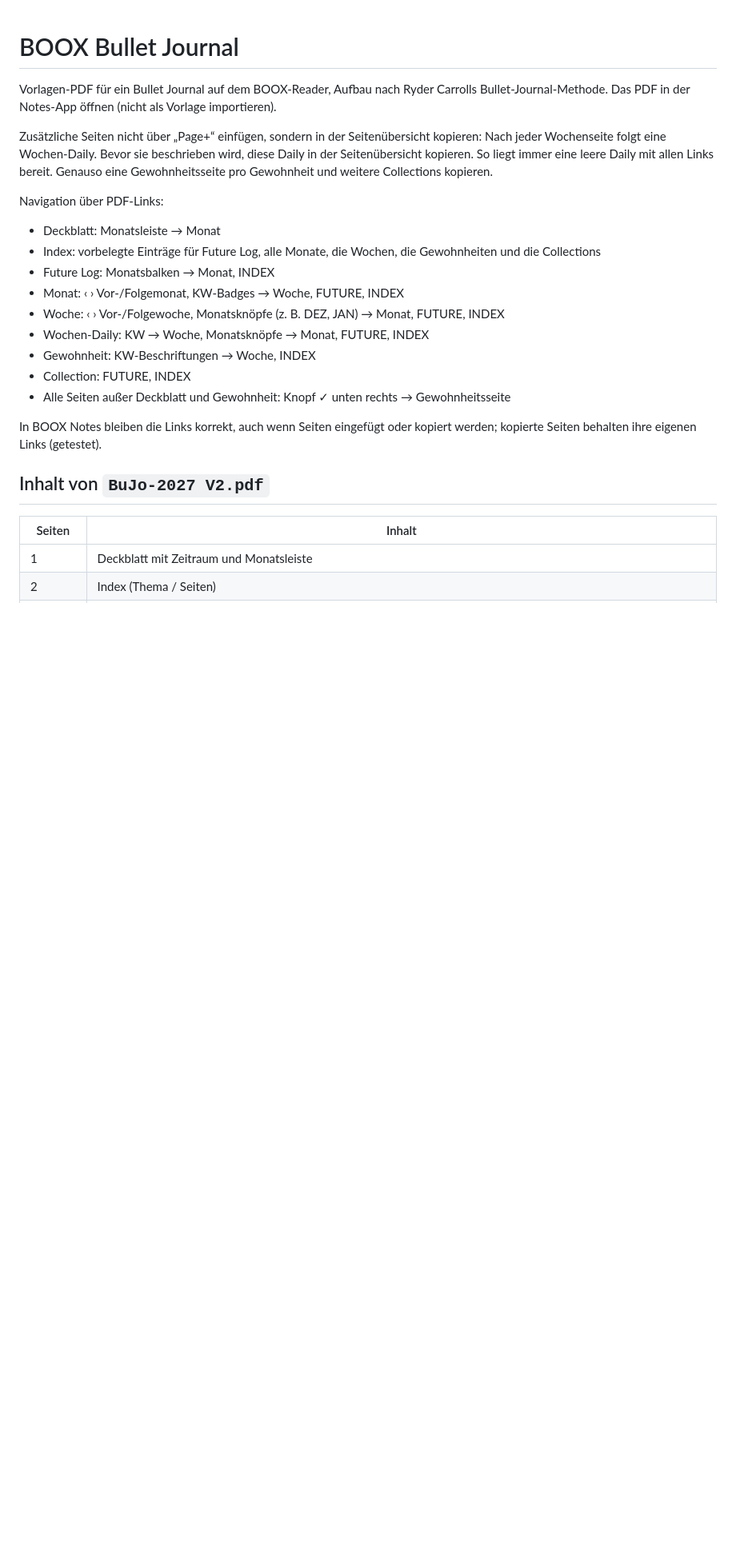
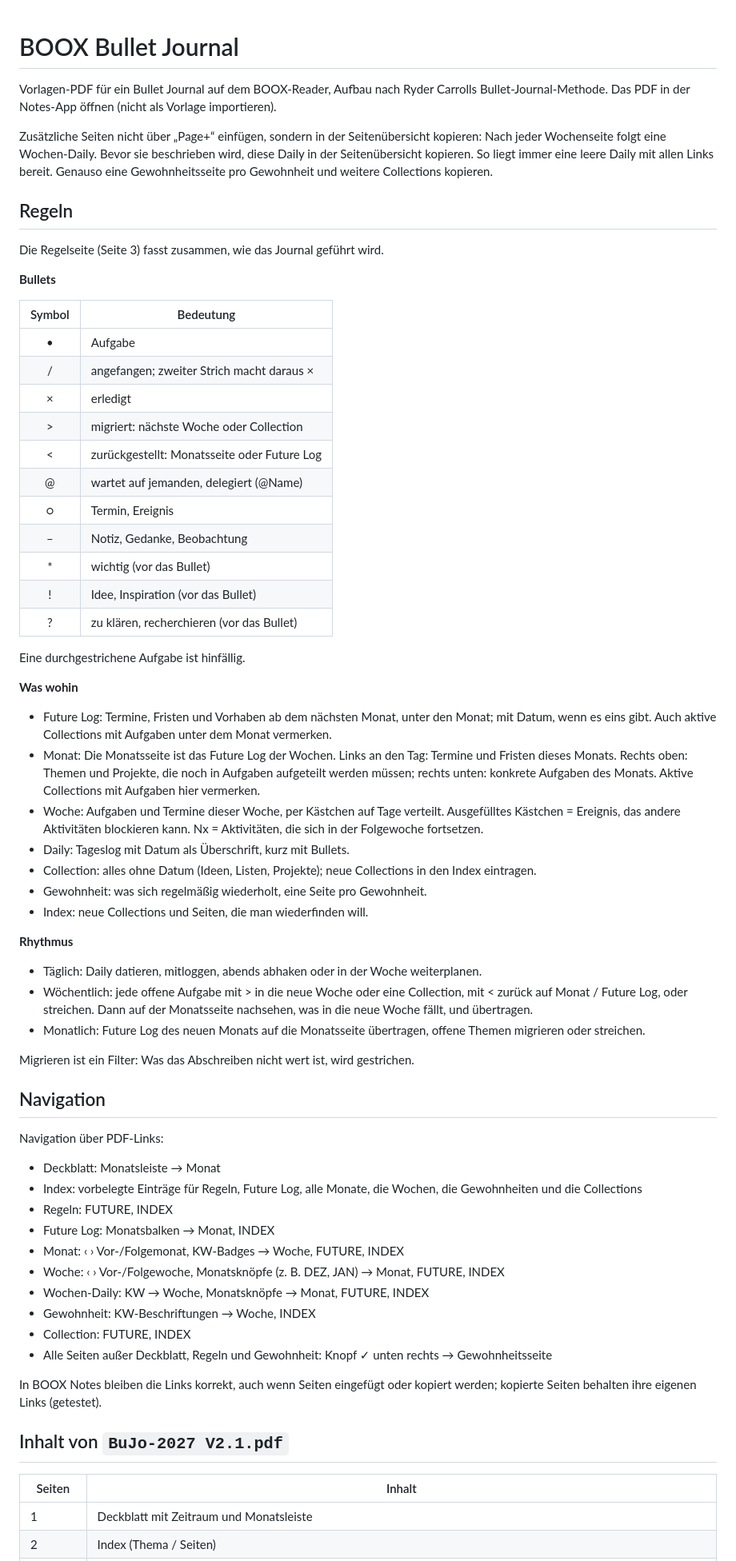
Before and after one commit to dok529/booxbulletjournal, a Markdown page: README.md, the part around one of its changes. Shown at 80% size. GitHub-like rendering; blank space fills up the shorter version.

```diff
--- a/README.md
+++ b/README.md
@@ -10,22 +10,65 @@ Bevor sie beschrieben wird, diese Daily in der Seitenübersicht kopieren. So
 liegt immer eine leere Daily mit allen Links bereit. Genauso eine Gewohnheitsseite pro Gewohnheit und weitere
 Collections kopieren.
 
+## Regeln
+
+Die Regelseite (Seite 3) fasst zusammen, wie das Journal geführt wird.
+
+**Bullets**
+
+| Symbol | Bedeutung |
+|:---:|---|
+| • | Aufgabe |
+| / | angefangen; zweiter Strich macht daraus × |
+| × | erledigt |
+| > | migriert: nächste Woche oder Collection |
+| < | zurückgestellt: Monatsseite oder Future Log |
+| @ | wartet auf jemanden, delegiert (@Name) |
+| ○ | Termin, Ereignis |
+| – | Notiz, Gedanke, Beobachtung |
+| * | wichtig (vor das Bullet) |
+| ! | Idee, Inspiration (vor das Bullet) |
+| ? | zu klären, recherchieren (vor das Bullet) |
+
+Eine durchgestrichene Aufgabe ist hinfällig.
+
+**Was wohin**
+
+- Future Log: Termine, Fristen und Vorhaben ab dem nächsten Monat, unter den Monat; mit Datum, wenn es eins gibt. Auch aktive Collections mit Aufgaben unter dem Monat vermerken.
+- Monat: Die Monatsseite ist das Future Log der Wochen. Links an den Tag: Termine und Fristen dieses Monats. Rechts oben: Themen und Projekte, die noch in Aufgaben aufgeteilt werden müssen; rechts unten: konkrete Aufgaben des Monats. Aktive Collections mit Aufgaben hier vermerken.
+- Woche: Aufgaben und Termine dieser Woche, per Kästchen auf Tage verteilt. Ausgefülltes Kästchen = Ereignis, das andere Aktivitäten blockieren kann. Nx = Aktivitäten, die sich in der Folgewoche fortsetzen.
+- Daily: Tageslog mit Datum als Überschrift, kurz mit Bullets.
+- Collection: alles ohne Datum (Ideen, Listen, Projekte); neue Collections in den Index eintragen.
+- Gewohnheit: was sich regelmäßig wiederholt, eine Seite pro Gewohnheit.
+- Index: neue Collections und Seiten, die man wiederfinden will.
+
+**Rhythmus**
+
+- Täglich: Daily datieren, mitloggen, abends abhaken oder in der Woche weiterplanen.
+- Wöchentlich: jede offene Aufgabe mit > in die neue Woche oder eine Collection, mit < zurück auf Monat / Future Log, oder streichen. Dann auf der Monatsseite nachsehen, was in die neue Woche fällt, und übertragen.
+- Monatlich: Future Log des neuen Monats auf die Monatsseite übertragen, offene Themen migrieren oder streichen.
+
+Migrieren ist ein Filter: Was das Abschreiben nicht wert ist, wird gestrichen.
+
+## Navigation
+
 Navigation über PDF-Links:
 
 - Deckblatt: Monatsleiste → Monat
-- Index: vorbelegte Einträge für Future Log, alle Monate, die Wochen, die Gewohnheiten und die Collections
+- Index: vorbelegte Einträge für Regeln, Future Log, alle Monate, die Wochen, die Gewohnheiten und die Collections
+- Regeln: FUTURE, INDEX
 - Future Log: Monatsbalken → Monat, INDEX
 - Monat: ‹ › Vor-/Folgemonat, KW-Badges → Woche, FUTURE, INDEX
 - Woche: ‹ › Vor-/Folgewoche, Monatsknöpfe (z. B. DEZ, JAN) → Monat, FUTURE, INDEX
 - Wochen-Daily: KW → Woche, Monatsknöpfe → Monat, FUTURE, INDEX
 - Gewohnheit: KW-Beschriftungen → Woche, INDEX
 - Collection: FUTURE, INDEX
-- Alle Seiten außer Deckblatt und Gewohnheit: Knopf ✓ unten rechts → Gewohnheitsseite
+- Alle Seiten außer Deckblatt, Regeln und Gewohnheit: Knopf ✓ unten rechts → Gewohnheitsseite
 
 In BOOX Notes bleiben die Links korrekt, auch wenn Seiten eingefügt oder
 kopiert werden; kopierte Seiten behalten ihre eigenen Links (getestet).
 
-## Inhalt von `BuJo-2027 V2.pdf`
+## Inhalt von `BuJo-2027 V2.1.pdf`
 
 | Seiten | Inhalt |
 |---|---|
```
Also changed, not shown: other parts of README.md (+12 -11 lines), previews/index.png, previews/regeln.png (added), 4 other files.
